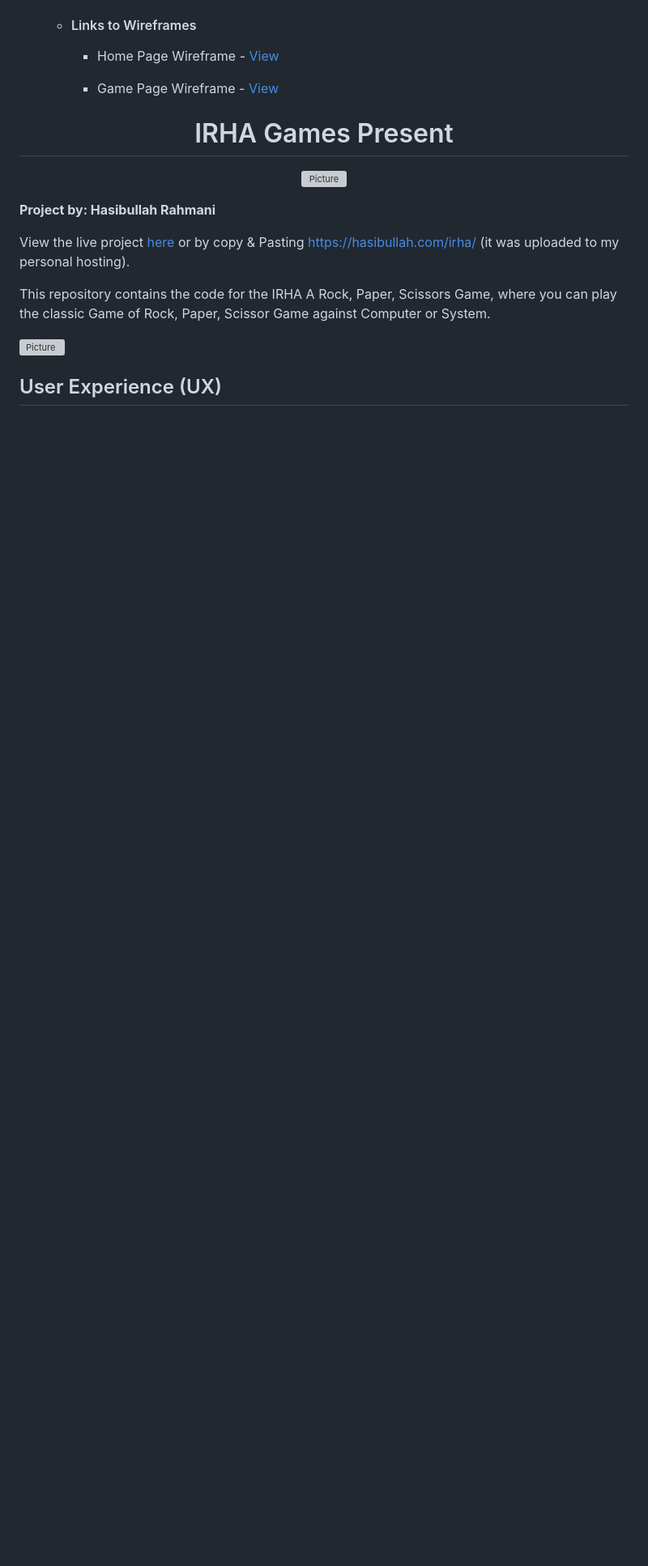
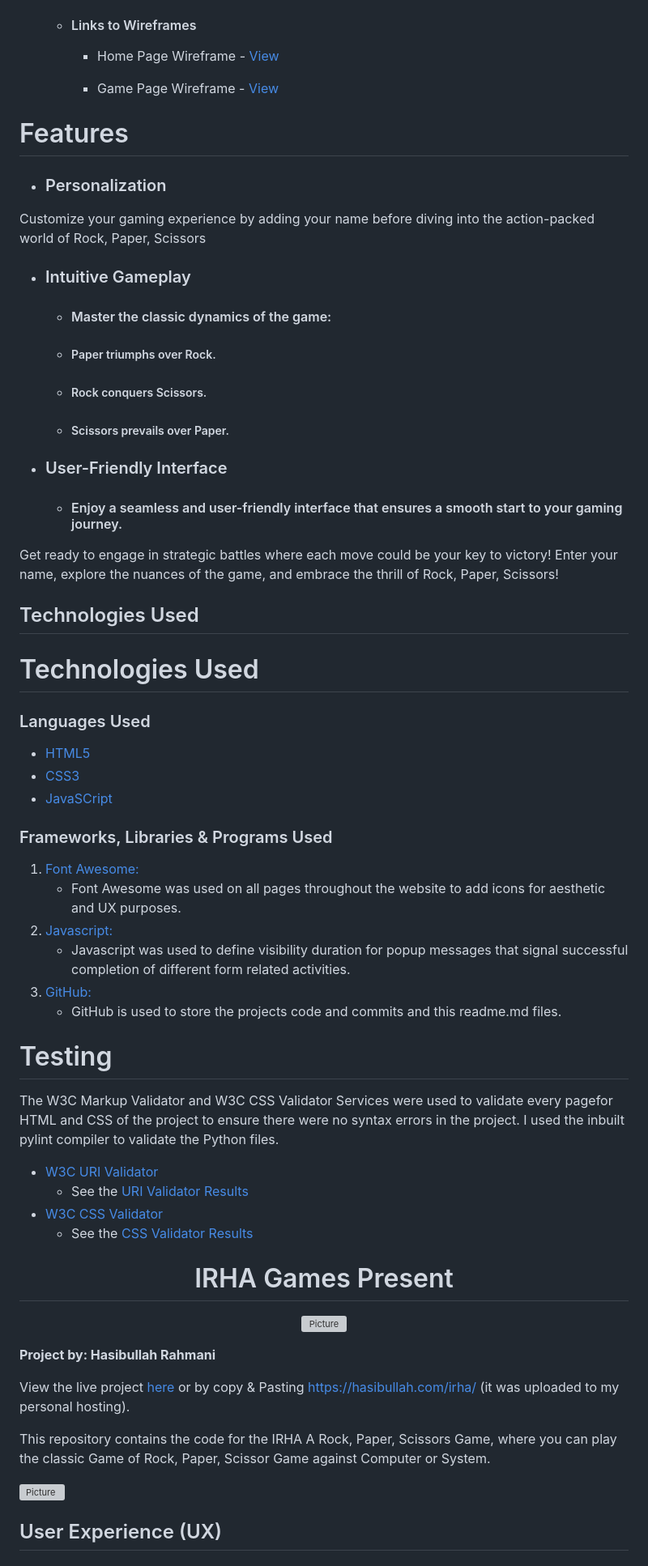
Before and after one commit to ihr2295/irha_games, a Markdown page: README.md, the part around one of its changes. Shown at 81% size. Drawn GitHub-style; blank space fills up the shorter version; grey boxes are pictures that could not be loaded.

Commit message:
Adding testing update in Readme.md

```diff
--- a/README.md
+++ b/README.md
@@ -85,6 +85,49 @@ Welcome to the IRHA A Rock, Paper, Scissors Game repository! Here, we present an
 
         -   Game Page Wireframe - [View](https://github.com/ihr2295/irha_games/blob/main/assets/pdf/Game_Page.pdf)
 
+
+# Features
+
+-   ### Personalization
+
+Customize your gaming experience by adding your name before diving into the action-packed world of Rock, Paper, Scissors
+
+-   ### Intuitive Gameplay
+    -   #### Master the classic dynamics of the game:
+      -   ##### Paper triumphs over Rock.
+      -   ##### Rock conquers Scissors.
+      -   ##### Scissors prevails over Paper.
+
+-   ### User-Friendly Interface
+    -   #### Enjoy a seamless and user-friendly interface that ensures a smooth start to your gaming journey.
+Get ready to engage in strategic battles where each move could be your key to victory! Enter your name, explore the nuances of the game, and embrace the thrill of Rock, Paper, Scissors!
+
+## Technologies Used
+# Technologies Used
+
+### Languages Used
+
+-   [HTML5](https://en.wikipedia.org/wiki/HTML5)
+-   [CSS3](https://en.wikipedia.org/wiki/Cascading_Style_Sheets)
+-   [JavaSCript](https://en.wikipedia.org/wiki/JavaScript)
+
+### Frameworks, Libraries & Programs Used
+1. [Font Awesome:](https://fontawesome.com/)
+    - Font Awesome was used on all pages throughout the website to add icons for aesthetic and UX purposes.
+1. [Javascript:](https://en.wikipedia.org/wiki/JavaScript)
+    - Javascript was used to define visibility duration for popup messages that signal successful completion of different form related activities.
+1. [GitHub:](https://github.com/)
+    - GitHub is used to store the projects code and commits and this readme.md files.
+
+
+# Testing
+
+The W3C Markup Validator and W3C CSS Validator Services were used to validate every pagefor HTML and CSS of the project to ensure there were no syntax errors in the project. I used the inbuilt pylint compiler to validate the Python files.
+
+-   [W3C URI Validator](https://validator.w3.org/#validate_by_uri)
+    - See the [URI Validator Results](https://github.com/renatalantos/booking-system/tree/main/restaurant/documents/screenshots/html%20validation)
+-   [W3C CSS Validator](https://jigsaw.w3.org/css-validator/#validate_by_input)
+    - See the [CSS Validator Results](https://github.com/renatalantos/booking-system/blob/main/restaurant/documents/screenshots/css%20validation/Jigsaw%20CSS%20Validator.JPG)
 
 <h1 align="center">IRHA Games Present</h1>
 
```
Also changed, not shown: other parts of README.md (+4 -4 lines).
